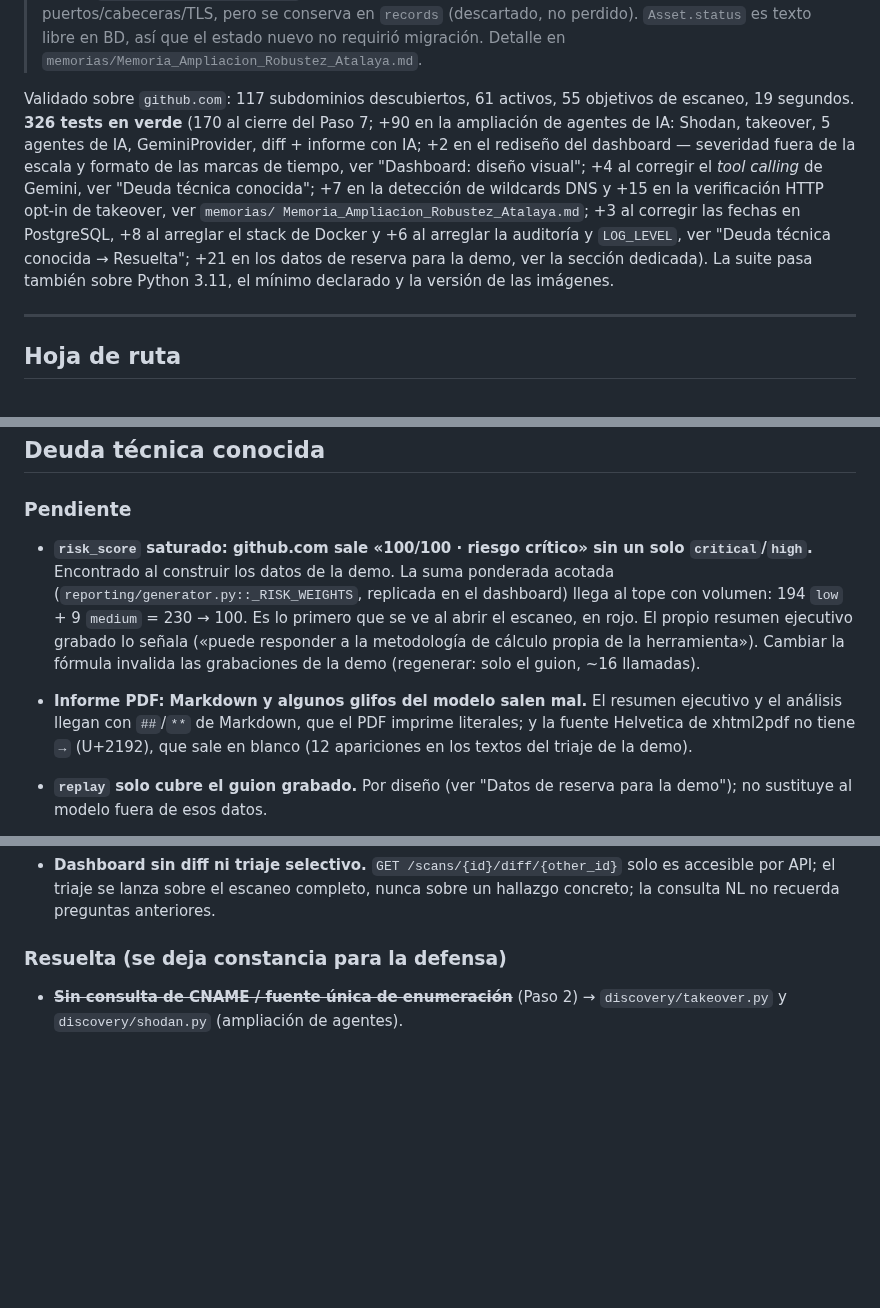
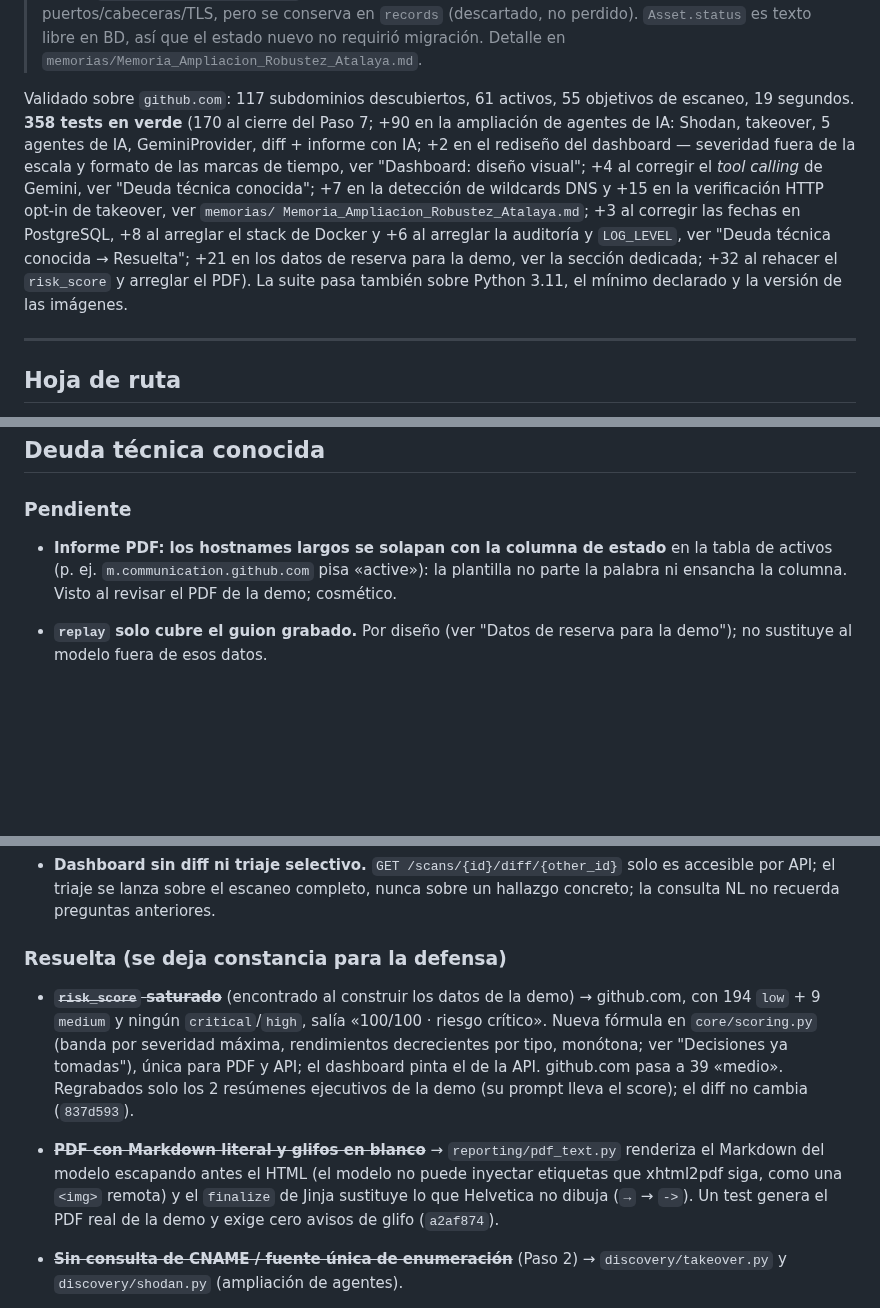
Before and after one commit to andrewpm98/atalaya, a Markdown page: CLAUDE.md, 3 parts joined by grey strips. Rendered like a GitHub page; blank space fills up the shorter version.

Commit message:
docs: risk_score y PDF resueltos; conteos de la demo y de la suite
Co-Authored-By: Claude Opus 5.5 <noreply@anthropic.com>

```diff
--- a/CLAUDE.md
+++ b/CLAUDE.md
@@ -298,7 +300,7 @@ memorias/                        Memorias técnicas por fase (ver "Documentació
 > `memorias/Memoria_Ampliacion_Robustez_Atalaya.md`.
 
 Validado sobre `github.com`: 117 subdominios descubiertos, 61 activos,
-55 objetivos de escaneo, 19 segundos. **326 tests en verde** (170 al cierre
+55 objetivos de escaneo, 19 segundos. **358 tests en verde** (170 al cierre
 del Paso 7; +90 en la ampliación de agentes de IA: Shodan, takeover, 5
 agentes de IA, GeminiProvider, diff + informe con IA; +2 en el rediseño del
 dashboard — severidad fuera de la escala y formato de las marcas de tiempo,
@@ -308,7 +310,8 @@ verificación HTTP opt-in de takeover, ver `memorias/
 Memoria_Ampliacion_Robustez_Atalaya.md`; +3 al corregir las fechas en
 PostgreSQL, +8 al arreglar el stack de Docker y +6 al arreglar la auditoría y
 `LOG_LEVEL`, ver "Deuda técnica conocida → Resuelta"; +21 en los datos de
-reserva para la demo, ver la sección dedicada). La suite pasa también sobre
+reserva para la demo, ver la sección dedicada; +32 al rehacer el `risk_score`
+y arreglar el PDF). La suite pasa también sobre
 Python 3.11, el mínimo declarado y la versión de las imágenes.
 
 ---
@@ -637,19 +642,10 @@ capturado con los datos sembrados y una pregunta del guion respondida.
 
 ### Pendiente
 
-- **`risk_score` saturado: github.com sale «100/100 · riesgo crítico» sin un
-  solo `critical`/`high`.** Encontrado al construir los datos de la demo. La
-  suma ponderada acotada (`reporting/generator.py::_RISK_WEIGHTS`, replicada
-  en el dashboard) llega al tope con volumen: 194 `low` + 9 `medium` =
-  230 → 100. Es lo primero que se ve al abrir el escaneo, en rojo. El propio
-  resumen ejecutivo grabado lo señala («puede responder a la metodología de
-  cálculo propia de la herramienta»). Cambiar la fórmula invalida las
-  grabaciones de la demo (regenerar: solo el guion, ~16 llamadas).
-- **Informe PDF: Markdown y algunos glifos del modelo salen mal.** El resumen
-  ejecutivo y el análisis llegan con `##`/`**` de Markdown, que el PDF
-  imprime literales; y la fuente Helvetica de xhtml2pdf no tiene `→`
-  (U+2192), que sale en blanco (12 apariciones en los textos del triaje de
-  la demo).
+- **Informe PDF: los hostnames largos se solapan con la columna de estado**
+  en la tabla de activos (p. ej. `m.communication.github.com` pisa «active»):
+  la plantilla no parte la palabra ni ensancha la columna. Visto al revisar
+  el PDF de la demo; cosmético.
 - **`replay` solo cubre el guion grabado.** Por diseño (ver "Datos de
   reserva para la demo"); no sustituye al modelo fuera de esos datos.
 
@@ -729,6 +725,20 @@ capturado con los datos sembrados y una pregunta del guion respondida.
 
 ### Resuelta (se deja constancia para la defensa)
 
+- ~~**`risk_score` saturado**~~ (encontrado al construir los datos de la
+  demo) → github.com, con 194 `low` + 9 `medium` y ningún `critical`/`high`,
+  salía «100/100 · riesgo crítico». Nueva fórmula en `core/scoring.py`
+  (banda por severidad máxima, rendimientos decrecientes por tipo, monótona;
+  ver "Decisiones ya tomadas"), única para PDF y API; el dashboard pinta el
+  de la API. github.com pasa a 39 «medio». Regrabados solo los 2 resúmenes
+  ejecutivos de la demo (su prompt lleva el score); el diff no cambia
+  (`837d593`).
+- ~~**PDF con Markdown literal y glifos en blanco**~~ → `reporting/pdf_text.py`
+  renderiza el Markdown del modelo escapando antes el HTML (el modelo no
+  puede inyectar etiquetas que xhtml2pdf siga, como una `<img>` remota) y el
+  `finalize` de Jinja sustituye lo que Helvetica no dibuja (`→` → `->`). Un
+  test genera el PDF real de la demo y exige cero avisos de glifo
+  (`a2af874`).
 - ~~**Sin consulta de CNAME / fuente única de enumeración**~~ (Paso 2) →
   `discovery/takeover.py` y `discovery/shodan.py` (ampliación de agentes).
 - ~~**Sin detección de comodines DNS**~~ (Paso 2) → `detect_wildcard_dns()` +
```
Also changed, not shown: other parts of CLAUDE.md (+8 -4 lines), docs/ARQUITECTURA.md (+6 -0 lines).
